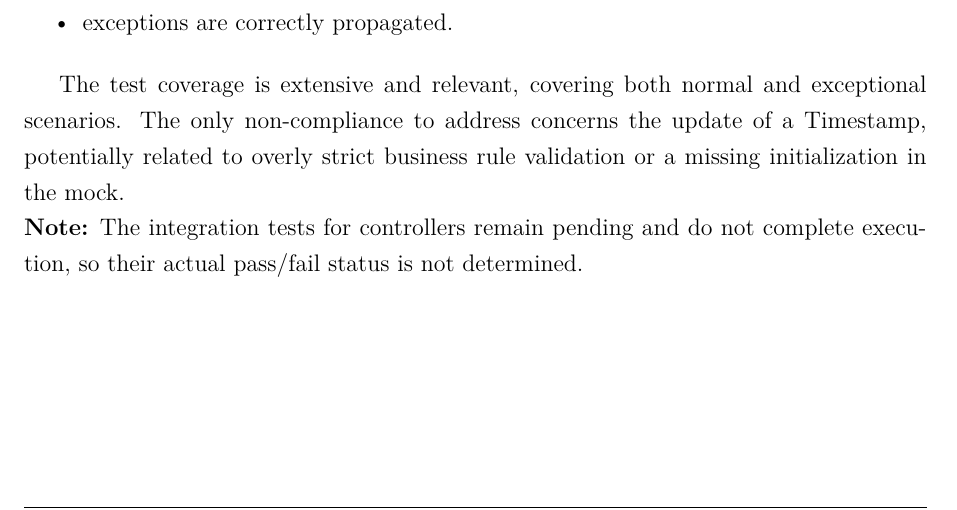
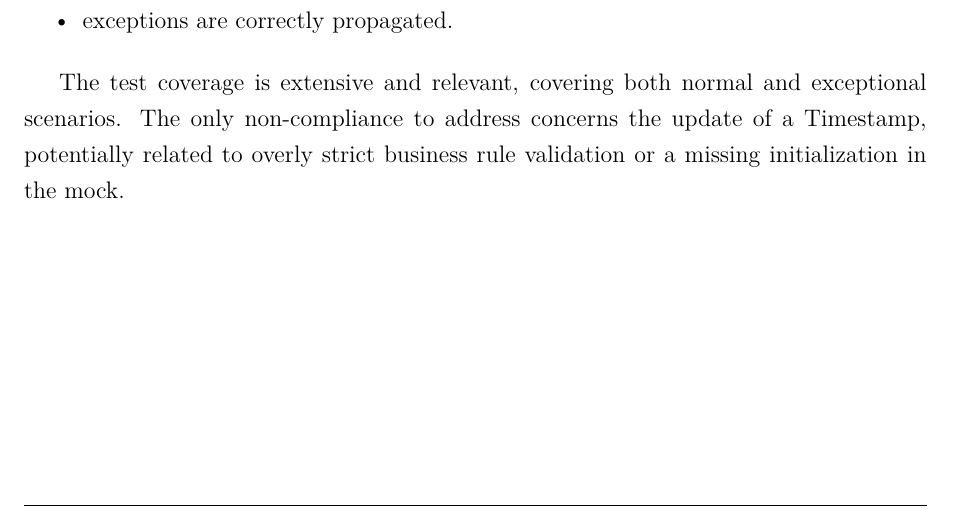
Before and after one commit to oliveira-andre-unilu/it_in_real_org_project, a LaTeX document (DOC/Deliverables/Final project/main_content.tex, which reads DOC/Deliverables/Final project/Manon/QA_Test_Report.tex): part of page 13 of 16, cut so that both start at the same text. Compiled offline with pdfLaTeX.

Commit message:
feat: final report finished

```diff
--- a/DOC/Deliverables/Final project/Manon/QA_Test_Report.tex
+++ b/DOC/Deliverables/Final project/Manon/QA_Test_Report.tex
@@ -636,6 +636,6 @@ The test coverage is extensive and relevant, covering both normal and
 exceptional scenarios. The only non-compliance to address concerns the
 update of a Timestamp, potentially related to overly strict business
 rule validation or a missing initialization in the mock.\\
-\textbf{Note:} The integration tests for controllers remain pending and
-do not complete execution, so their actual pass/fail status is not
-determined.
+% \textbf{Note:} The integration tests for controllers remain pending and
+% do not complete execution, so their actual pass/fail status is not
+% determined.
```
Also changed, not shown: DOC/Deliverables/Final project/main_content.pdf.
